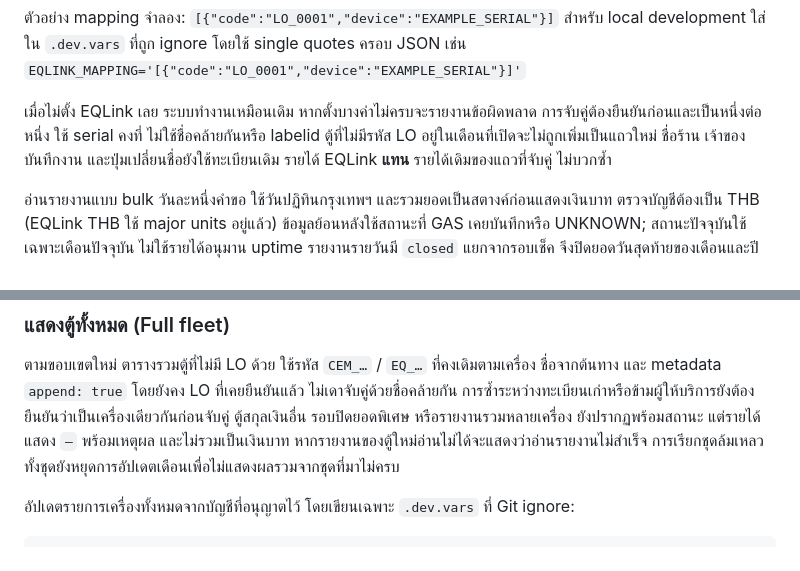
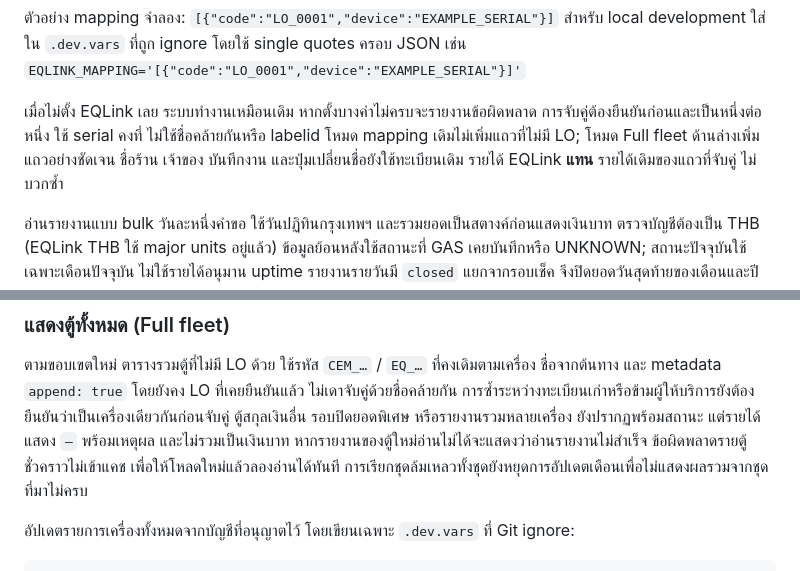
Before and after one commit to organization-Deal/incomepeday, a Markdown page: README.md, 2 parts joined by grey strips. Rendered like a GitHub page.

Commit message:
docs: clarify full fleet and transient report behavior

```diff
--- a/README.md
+++ b/README.md
@@ -167,7 +167,7 @@ Apps Script มี timeout 30 วินาทีต่อคำขอ อ่า
 
 เมื่อไม่ตั้ง EQLink เลย ระบบทำงานเหมือนเดิม หากตั้งบางค่าไม่ครบจะรายงานข้อผิดพลาด
 การจับคู่ต้องยืนยันก่อนและเป็นหนึ่งต่อหนึ่ง ใช้ serial คงที่ ไม่ใช้ชื่อคล้ายกันหรือ labelid
-ตู้ที่ไม่มีรหัส LO อยู่ในเดือนที่เปิดจะไม่ถูกเพิ่มเป็นแถวใหม่ ชื่อร้าน เจ้าของ บันทึกงาน
+โหมด mapping เดิมไม่เพิ่มแถวที่ไม่มี LO; โหมด Full fleet ด้านล่างเพิ่มแถวอย่างชัดเจน ชื่อร้าน เจ้าของ บันทึกงาน
 และปุ่มเปลี่ยนชื่อยังใช้ทะเบียนเดิม รายได้ EQLink **แทน** รายได้เดิมของแถวที่จับคู่ ไม่บวกซ้ำ
 
 อ่านรายงานแบบ bulk วันละหนึ่งคำขอ ใช้วันปฏิทินกรุงเทพฯ และรวมยอดเป็นสตางค์ก่อนแสดงเงินบาท
@@ -278,6 +278,7 @@ DROP_PCT: 0.6,    // รายได้ร่วงกี่ % = ผิดสั
 การซ้ำระหว่างทะเบียนเก่าหรือข้ามผู้ให้บริการยังต้องยืนยันว่าเป็นเครื่องเดียวกันก่อนจับคู่
 ตู้สกุลเงินอื่น รอบปิดยอดพิเศษ หรือรายงานรวมหลายเครื่อง ยังปรากฏพร้อมสถานะ แต่รายได้แสดง `–`
 พร้อมเหตุผล และไม่รวมเป็นเงินบาท หากรายงานของตู้ใหม่อ่านไม่ได้จะแสดงว่าอ่านรายงานไม่สำเร็จ
+ข้อผิดพลาดรายตู้ชั่วคราวไม่เข้าแคช เพื่อให้โหลดใหม่แล้วลองอ่านได้ทันที
 การเรียกชุดล้มเหลวทั้งชุดยังหยุดการอัปเดตเดือนเพื่อไม่แสดงผลรวมจากชุดที่มาไม่ครบ
 
 อัปเดตรายการเครื่องทั้งหมดจากบัญชีที่อนุญาตไว้ โดยเขียนเฉพาะ `.dev.vars` ที่ Git ignore:
```
